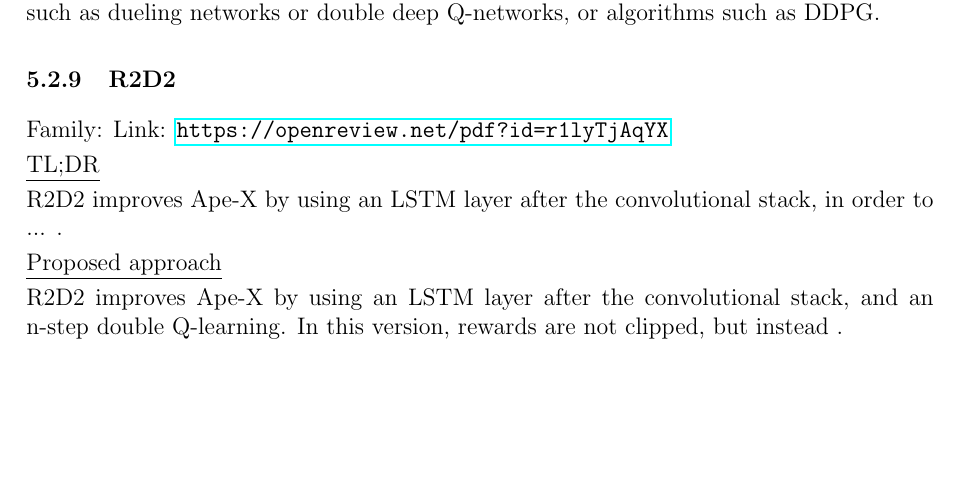
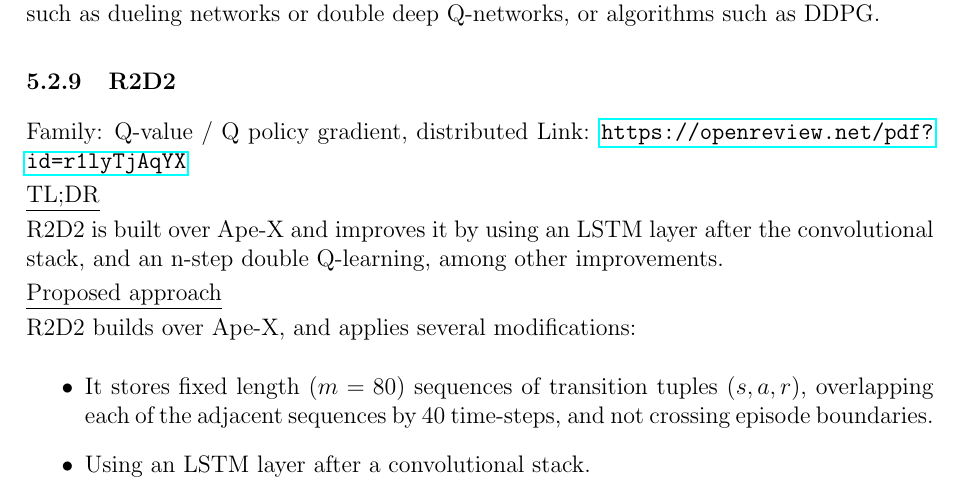
Before and after one commit to jbarsce/StudyNotes, a LaTeX document (study_notes.tex): part of page 12 of 14 before the commit and part of page 12 of 15 after it, cut so that both start at the same text, the shorter picture padded with empty space. Compiled offline with pdfLaTeX.

Commit message:
updated R2D2

```diff
--- a/study_notes.tex
+++ b/study_notes.tex
@@ -407,14 +407,18 @@ As the method is off-policy, it can use algorithms such as DQN and its improveme
 \subsubsection{R2D2}
 \label{R2D2}
 
-Family:
+Family: Q-value / Q policy gradient, distributed
 Link: \url{https://openreview.net/pdf?id=r1lyTjAqYX}
 
 \underline{TL;DR}
 
-R2D2 improves Ape-X by using an LSTM layer after the convolutional stack, in order to ... .
+R2D2 is built over Ape-X and improves it by using an LSTM layer after the convolutional stack, and an n-step double Q-learning, among other improvements.
 
 \underline{Proposed approach}
 
-R2D2 improves Ape-X by using an LSTM layer after the convolutional stack, and an n-step double Q-learning. In this version, rewards are not clipped, but instead .
+R2D2 builds over Ape-X, and applies several modifications:
 
+\begin{itemize}
+  \item It stores fixed length ($m=80$) sequences of transition tuples $(s,a,r)$, overlapping each of the adjacent sequences by 40 time-steps, and not crossing episode boundaries.
+  \item Using an LSTM layer after a convolutional stack.
+  \item Using n-step double Q-learning, with $n=5$
```
Also changed, not shown: study_notes.tex (11 more changed lines).
